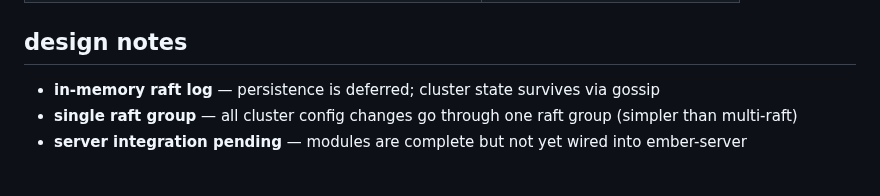
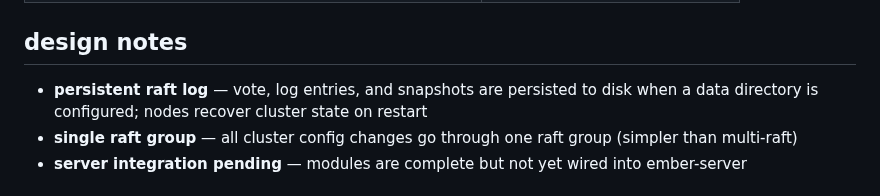
Before and after one commit to kacy/ember, a Markdown page: crates/ember-cluster/README.md, the part around the change. GitHub-like rendering.

```diff
--- a/crates/ember-cluster/README.md
+++ b/crates/ember-cluster/README.md
@@ -67,7 +67,7 @@ the following CLUSTER commands are supported at the protocol layer:
 
 ## design notes
 
-- **in-memory raft log** — persistence is deferred; cluster state survives via gossip
+- **persistent raft log** — vote, log entries, and snapshots are persisted to disk when a data directory is configured; nodes recover cluster state on restart
 - **single raft group** — all cluster config changes go through one raft group (simpler than multi-raft)
 - **server integration pending** — modules are complete but not yet wired into ember-server
 
```
Also changed, not shown: ARCHITECTURE.md (+1 -1 lines).
